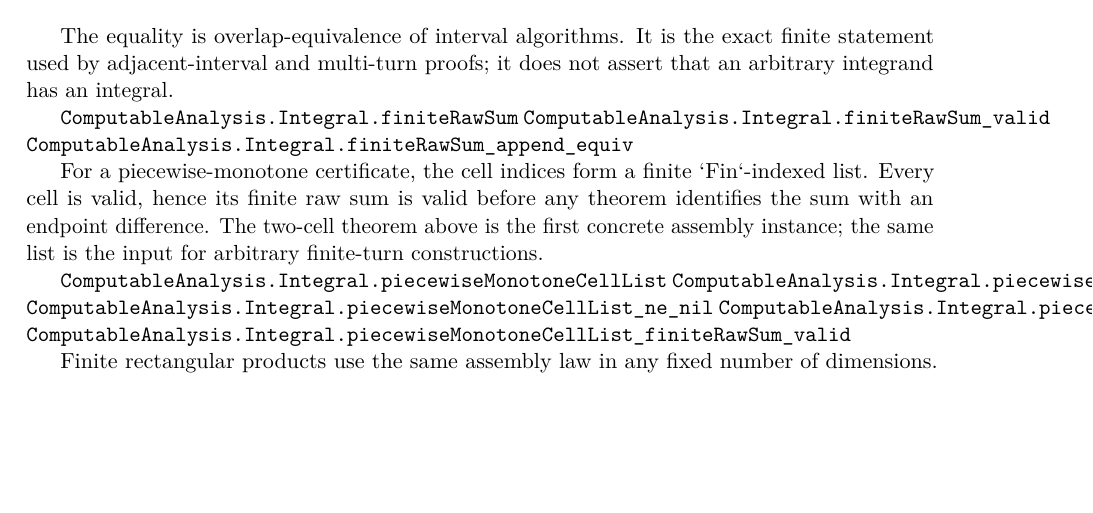
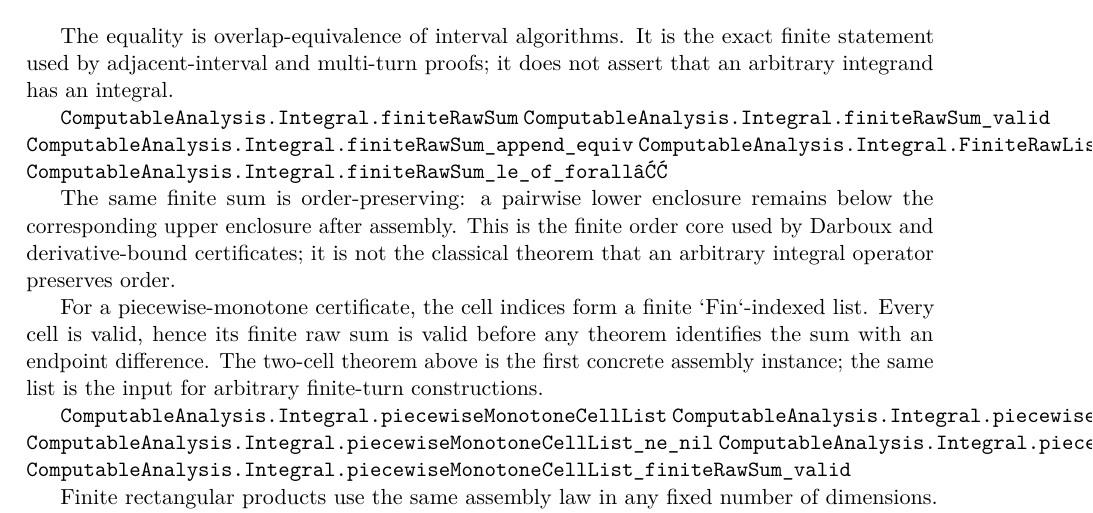
Before and after one commit to liuyao12/computable-analysis, a LaTeX thesis (blueprint/src/web.tex, which reads blueprint/src/03-integrals.tex): part of page 38 of 74 before the commit and part of page 38 of 75 after it, cut so that both start at the same text, the shorter picture padded with empty space. Compiled offline with pdfLaTeX.

Commit message:
Prove finite raw sum order preservation

```diff
--- a/blueprint/src/03-integrals.tex
+++ b/blueprint/src/03-integrals.tex
@@ -292,7 +292,14 @@ not assert that an arbitrary integrand has an integral.
 \lean{ComputableAnalysis.Integral.finiteRawSum}
 \lean{ComputableAnalysis.Integral.finiteRawSum_valid}
 \lean{ComputableAnalysis.Integral.finiteRawSum_append_equiv}
+\lean{ComputableAnalysis.Integral.FiniteRawListLe}
+\lean{ComputableAnalysis.Integral.finiteRawSum_le_of_forall₂}
 \leanok
+
+The same finite sum is order-preserving: a pairwise lower enclosure remains
+below the corresponding upper enclosure after assembly.  This is the finite
+order core used by Darboux and derivative-bound certificates; it is not the
+classical theorem that an arbitrary integral operator preserves order.
 
 For a piecewise-monotone certificate, the cell indices form a finite
 `Fin`-indexed list.  Every cell is valid, hence its finite raw sum is valid
```
Also changed, not shown: 1 other file.
